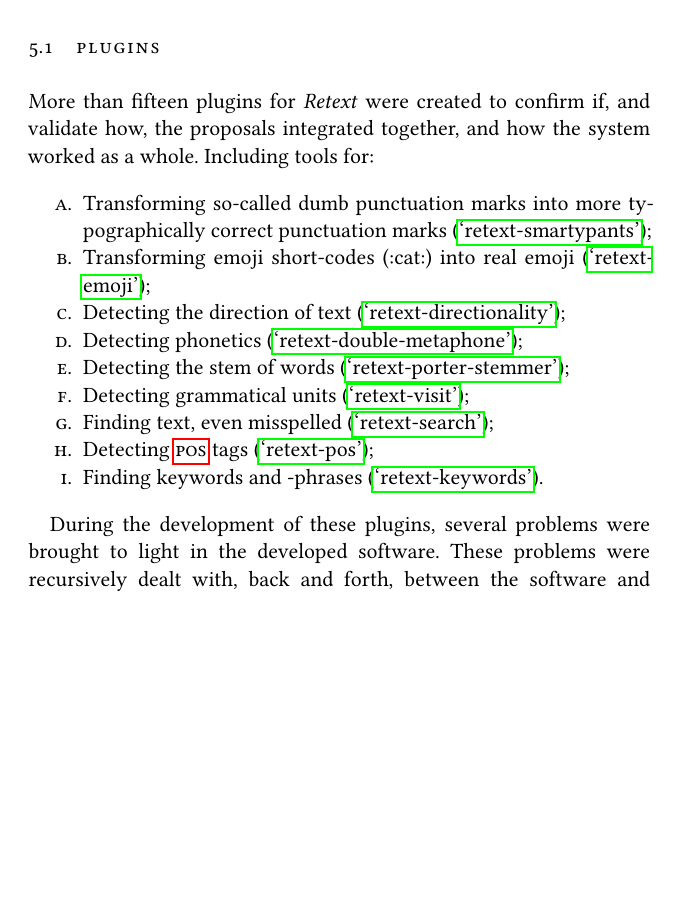
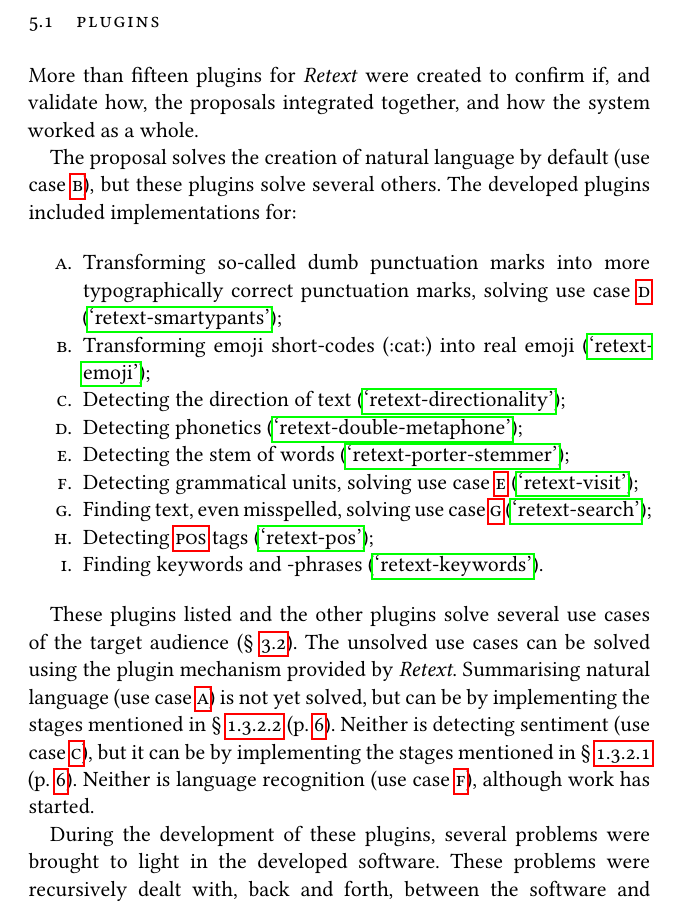
Before and after one commit to wooorm/thesis, a LaTeX thesis (paper.tex, which reads paper/body.tex): part of page 35 of 56, cut so that both start at the same text, the shorter picture padded with empty space. The pictures show the PDF file paper.pdf that the author committed with the source.

Commit message:
Add mentions of which use cases are solved by plugins

```diff
--- a/paper/body.tex
+++ b/paper/body.tex
@@ -854,12 +854,16 @@
 
 More than fifteen plugins for \emph{Retext} were created to confirm if,
   and validate how, the proposals integrated together, and how the system
-  worked as a whole. Including tools for:
+  worked as a whole.
+
+The proposal solves the creation of natural language by default (use case
+  \ref{list:use-case:2}), but these plugins solve several others.
+The developed plugins included implementations for:
 
 \begin{aenumerate}
 \item Transforming so-called dumb punctuation marks into more
-  typographically correct punctuation marks
-  \autocite*{wooorm/retext-smartypants-source-code};
+  typographically correct punctuation marks, solving use case
+  \ref{list:use-case:4} \autocite*{wooorm/retext-smartypants-source-code};
 \item Transforming emoji short-codes (:cat:) into real emoji
   \autocite*{wooorm/retext-emoji-source-code};
 \item Detecting the direction of text
@@ -868,13 +872,27 @@
   \autocite*{wooorm/retext-double-metaphone-source-code};
 \item Detecting the stem of words
   \autocite*{wooorm/retext-porter-stemmer-source-code};
-\item Detecting grammatical units \autocite*{wooorm/retext-visit-source-code};
-\item Finding text, even misspelled
-  \autocite*{wooorm/retext-search-source-code};
+\item Detecting grammatical units, solving use case
+  \ref{list:use-case:5}  \autocite*{wooorm/retext-visit-source-code};
+\item Finding text, even misspelled, solving use case
+  \ref{list:use-case:7} \autocite*{wooorm/retext-search-source-code};
 \item Detecting \gls{pos} tags \autocite*{wooorm/retext-pos-source-code};
 \item Finding keywords and -phrases
   \autocite*{wooorm/retext-keywords-source-code}.
 \end{aenumerate}
+
+These plugins listed and the other plugins solve several use cases of the
+  target audience (§~\ref{use-cases}).
+The unsolved use cases can be solved using the plugin mechanism provided by
+  \emph{Retext}.
+Summarising natural language (use case \ref{list:use-case:1}) is not yet
+  solved, but can be by implementing the stages mentioned in
+  §~\ref{automatic-summarisation} (p.~\pageref{automatic-summarisation}).
+Neither is detecting sentiment (use case \ref{list:use-case:3}), but it can
+  be by implementing the stages mentioned in §~\ref{sentiment-analysis}
+  (p.~\pageref{sentiment-analysis}).
+Neither is language recognition (use case \ref{list:use-case:6}),
+  although work has started.
 
 During the development of these plugins, several problems were brought to
   light in the developed software.
```
Also changed, not shown: paper.pdf, paper/body.tex (40 more changed lines).
